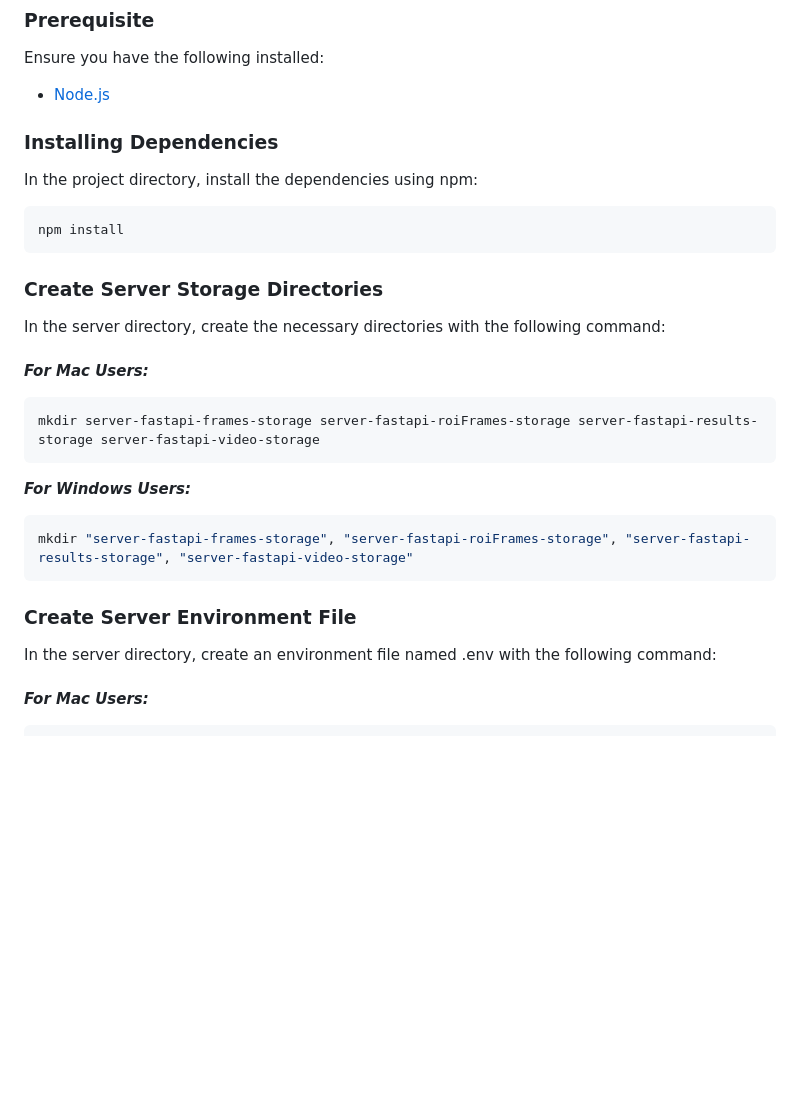
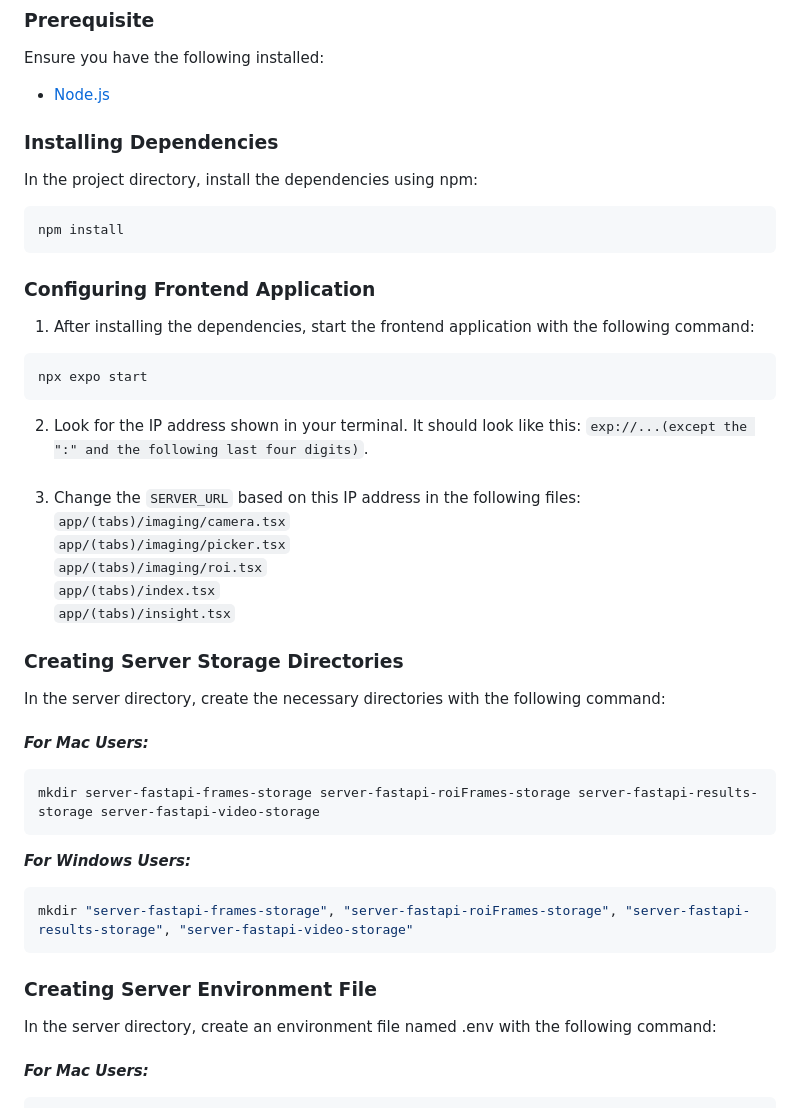
Before and after one commit to codeflow01/The_Non-Invasive_Neck_Imaging_Tool_Project, a Markdown page: README.md, the part around the change printed below. Rendered like a GitHub page; blank space fills up the shorter version.

````diff
--- a/README.md
+++ b/README.md
@@ -8,13 +8,30 @@
 Ensure you have the following installed:
 - [Node.js](https://nodejs.org/en/)
 
+
+
 ### Installing Dependencies
 In the project directory, install the dependencies using npm:
 ```bash
 npm install
 ```
 
-### Create Server Storage Directories
+### Configuring Frontend Application
+1. After installing the dependencies, start the frontend application with the following command:
+```bash
+npx expo start
+```
+2. Look for the IP address shown in your terminal. It should look like this: `exp://...(except the ":" and the following last four digits)`. <br><br>
+3. Change the `SERVER_URL` based on this IP address in the following files:<br>
+`app/(tabs)/imaging/camera.tsx`<br>
+`app/(tabs)/imaging/picker.tsx`<br>
+`app/(tabs)/imaging/roi.tsx`<br>
+`app/(tabs)/index.tsx`<br>
+`app/(tabs)/insight.tsx`
+
+
+
+### Creating Server Storage Directories
 In the server directory, create the necessary directories with the following command:<br><br>
 **_For Mac Users:_**
 ```bash
@@ -24,7 +41,8 @@ mkdir server-fastapi-frames-storage server-fastapi-roiFrames-storage server-fast
 ```bash
 mkdir "server-fastapi-frames-storage", "server-fastapi-roiFrames-storage", "server-fastapi-results-storage", "server-fastapi-video-storage"
 ```
-### Create Server Environment File
+
+### Creating Server Environment File
 In the server directory, create an environment file named .env with the following command:<br><br>
 **_For Mac Users:_**
 ```bash
````
Also changed, not shown: other parts of README.md (+32 -37 lines).
